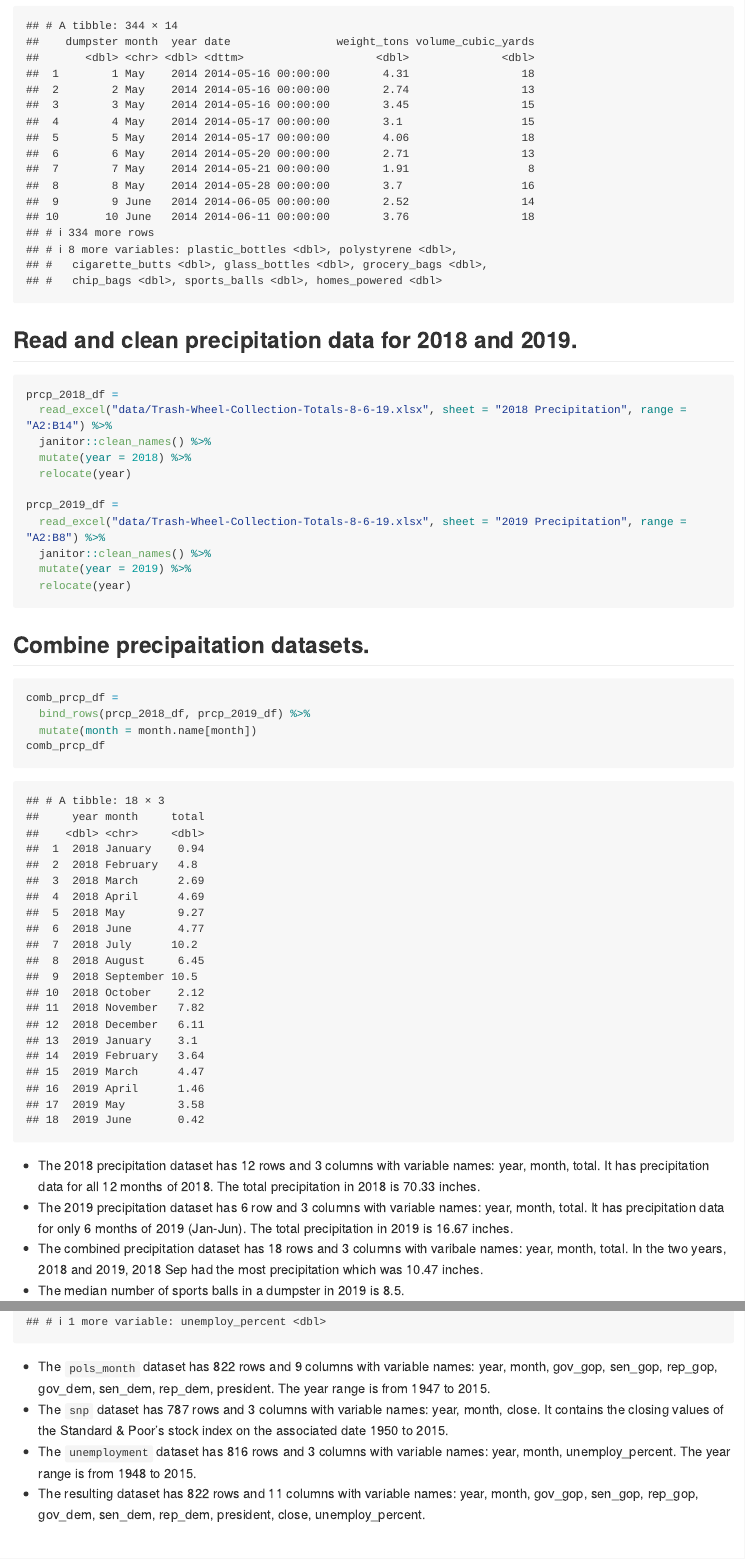
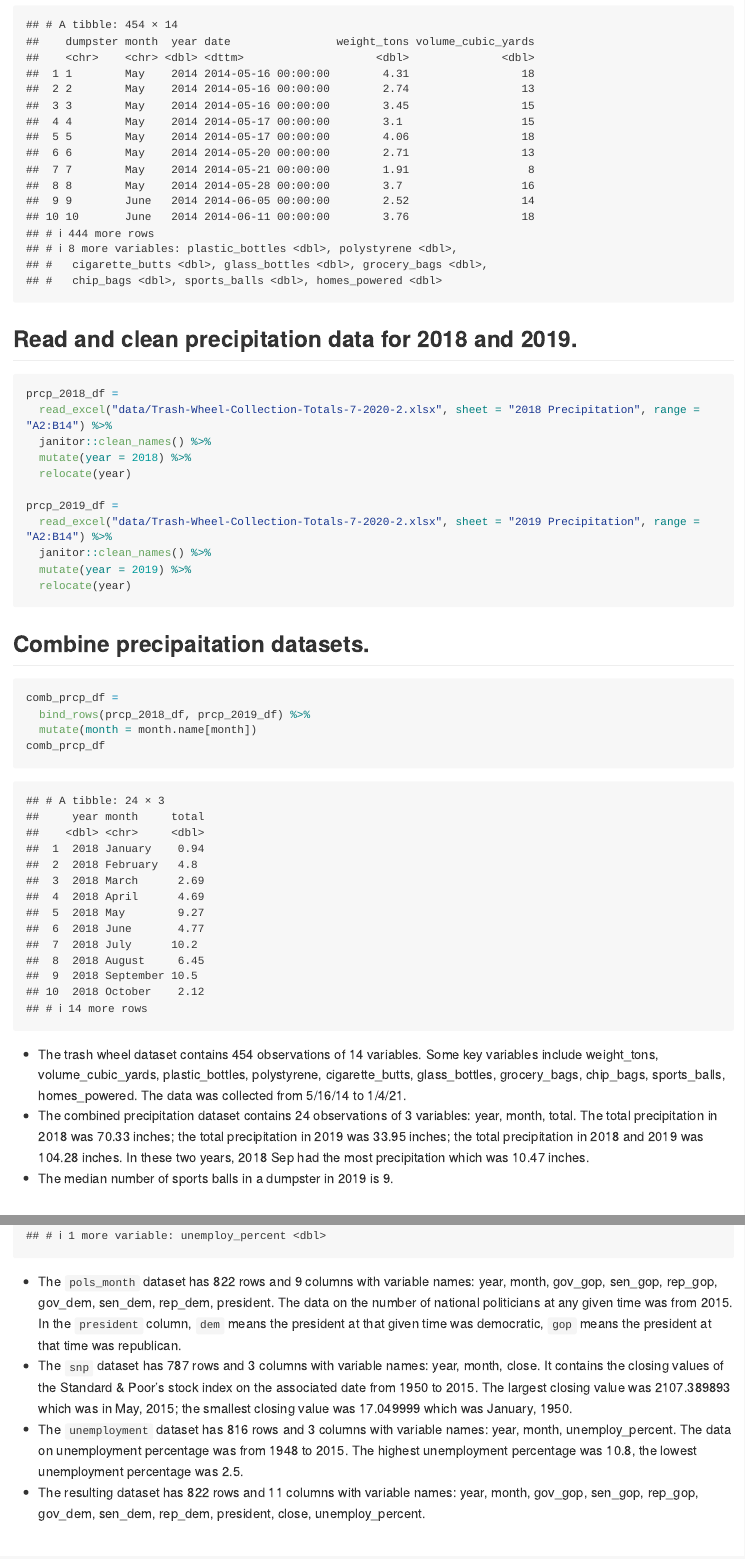
Before and after one commit to liny0907/p8105_hw2_ly2565, an R Markdown document (p8105_hw2_ly2565.Rmd): the page in a window 1100 px wide, from 850 px down before the commit and from 470 px down after it, so that both start at the same text, and a second part further down, joined at a grey line. Rendered offline with R 4.5, knitr and Pandoc, with nearby package versions; long lines of code are wrapped; column names are cleaned by a stand-in for the janitor package.

Commit message:
update trash wheel data set

````diff
--- a/p8105_hw2_ly2565.Rmd
+++ b/p8105_hw2_ly2565.Rmd
@@ -5,7 +5,7 @@ date: "10/02/2021"
 output: github_document
 ---
 
-```{r}
+```{r, include = FALSE}
 library(tidyverse)
 library(readxl)
 ```
@@ -15,10 +15,10 @@ library(readxl)
 ## Read and clean the Mr. Trash Wheel dataset.
 
 ```{r}
-trash_wheel_df = read_excel("data/Trash-Wheel-Collection-Totals-8-6-19.xlsx", sheet = "Mr. Trash Wheel", range = "A2:N408") %>%
+trash_wheel_df = read_excel("data/Trash-Wheel-Collection-Totals-7-2020-2.xlsx", sheet = "Mr. Trash Wheel", range = "A2:N535") %>%
   janitor::clean_names() %>%
   drop_na(dumpster) %>%
-  mutate(sports_balls = round(sports_balls, digits = 0))
+  mutate(sports_balls = round(sports_balls))
 trash_wheel_df
 ```
 
@@ -26,13 +26,13 @@ trash_wheel_df
 
 ```{r}
 prcp_2018_df =
-  read_excel("data/Trash-Wheel-Collection-Totals-8-6-19.xlsx", sheet = "2018 Precipitation", range = "A2:B14") %>%
+  read_excel("data/Trash-Wheel-Collection-Totals-7-2020-2.xlsx", sheet = "2018 Precipitation", range = "A2:B14") %>%
   janitor::clean_names() %>%
   mutate(year = 2018) %>%
   relocate(year)
 
 prcp_2019_df =
-  read_excel("data/Trash-Wheel-Collection-Totals-8-6-19.xlsx", sheet = "2019 Precipitation", range = "A2:B8") %>%
+  read_excel("data/Trash-Wheel-Collection-Totals-7-2020-2.xlsx", sheet = "2019 Precipitation", range = "A2:B14") %>%
   janitor::clean_names() %>%
   mutate(year = 2019) %>%
   relocate(year)
@@ -47,16 +47,15 @@ comb_prcp_df =
 comb_prcp_df
 ```
 
-* The 2018 precipitation dataset has `r nrow(prcp_2018_df)` rows and `r ncol(prcp_2018_df)` columns with variable names: `r names(prcp_2018_df)`. It has precipitation data for all 12 months of 2018. The total precipitation in 2018 is `r sum(pull(prcp_2018_df, total))` inches.
-* The 2019 precipitation dataset has `r nrow(prcp_2019_df)` row and `r ncol(prcp_2019_df)` columns with variable names: `r names(prcp_2019_df)`. It has precipitation data for only 6 months of 2019 (Jan-Jun). The total precipitation in 2019 is `r sum(pull(prcp_2019_df, total))` inches.
-* The combined precipitation dataset has `r nrow(comb_prcp_df)` rows and `r ncol(comb_prcp_df)` columns with varibale names: `r names(comb_prcp_df)`. In the two years, 2018 and 2019, 2018 Sep had the most precipitation which was `r max(pull(comb_prcp_df, total))` inches.
+* The trash wheel dataset contains `r nrow(trash_wheel_df)` observations of `r ncol(trash_wheel_df)` variables. Some key variables include `r trash_wheel_df %>% select(-(dumpster:date)) %>% names()`. The data was collected from 5/16/14 to 1/4/21.
+* The combined precipitation dataset contains `r nrow(comb_prcp_df)` observations of `r ncol(comb_prcp_df)` variables: `r names(comb_prcp_df)`. The total precipitation in 2018 was `r sum(pull(prcp_2018_df, total))` inches; the total precipitation in 2019 was `r sum(pull(prcp_2019_df, total))` inches; the total precipitation in 2018 and 2019 was `r sum(pull(comb_prcp_df, total))` inches. In these two years, 2018 Sep had the most precipitation which was `r max(pull(comb_prcp_df, total))` inches.
 * The median number of sports balls in a dumpster in 2019 is `r trash_wheel_df %>% filter(year == 2019) %>% pull(sports_balls) %>% median()`.
 
 # Problem 2
 
 ## Clean pols_month dataset.
 
-```{r}
+```{r, message = FALSE}
 pols_month_df =
   read_csv(file = "data/pols-month.csv") %>%
   janitor::clean_names() %>%
@@ -70,7 +69,7 @@ pols_month_df
 
 ## Clean snp dataset.
 
-```{r}
+```{r, message = FALSE}
 snp_df =
   read_csv(file = "data/snp.csv") %>%
   janitor::clean_names() %>%
@@ -89,7 +88,7 @@ snp_df
 
 ## Clean unemployment dataset.
 
-```{r}
+```{r, message = FALSE}
 unemploy_df =
   read_csv(file = "data/unemployment.csv") %>%
   rename_with(~ month.name, month.abb) %>%
@@ -98,7 +97,8 @@ unemploy_df =
     names_to = "month",
     values_to = "unemploy_percent") %>%
   janitor::clean_names() %>%
-  mutate(year = as.character(year))
+  mutate(year = as.character(year)) %>%
+  arrange(unemploy_percent)
 unemploy_df
 ```
 
@@ -111,9 +111,9 @@ merging_df =
 merging_df
 ```
 
-* The `pols_month` dataset has `r nrow(pols_month_df)` rows and `r ncol(pols_month_df)` columns with variable names: `r names(pols_month_df)`. The year range is from `r min(pull(pols_month_df, year))` to `r max(pull(pols_month_df, year))`.
-* The `snp` dataset has `r nrow(snp_df)` rows and `r ncol(snp_df)` columns with variable names: `r names(snp_df)`. It contains the closing values of the Standard & Poor’s stock index on the associated date `r min(pull(snp_df, year))` to `r max(pull(snp_df, year))`.
-* The `unemployment` dataset has `r nrow(unemploy_df)` rows and `r ncol(unemploy_df)` columns with variable names: `r names(unemploy_df)`. The year range is from `r min(pull(unemploy_df, year))` to `r max(pull(unemploy_df, year))`.
+* The `pols_month` dataset has `r nrow(pols_month_df)` rows and `r ncol(pols_month_df)` columns with variable names: `r names(pols_month_df)`. The data on the number of national politicians at any given time was from `r max(pull(pols_month_df, year))`. In the `president` column, `dem` means the president at that given time was democratic, `gop` means the president at that time was republican.
+* The `snp` dataset has `r nrow(snp_df)` rows and `r ncol(snp_df)` columns with variable names: `r names(snp_df)`. It contains the closing values of the Standard & Poor’s stock index on the associated date from `r min(pull(snp_df, year))` to `r max(pull(snp_df, year))`. The largest closing value was `r max(pull(snp_df, close))` which was in May, 2015; the smallest closing value was `r min(pull(snp_df, close))` which was January, 1950.
+* The `unemployment` dataset has `r nrow(unemploy_df)` rows and `r ncol(unemploy_df)` columns with variable names: `r names(unemploy_df)`. The data on unemployment percentage was from `r min(pull(unemploy_df, year))` to `r max(pull(unemploy_df, year))`. The highest unemployment percentage was `r max(pull(unemploy_df, unemploy_percent), na.rm = TRUE)`, the lowest unemployment percentage was `r min(pull(unemploy_df, unemploy_percent), na.rm = TRUE)`.
 * The resulting dataset has `r nrow(merging_df)` rows and `r ncol(merging_df)` columns with variable names: `r names(merging_df)`.
 
 
````
Also changed, not shown: data/Trash-Wheel-Collection-Totals-7-2020-2.xlsx (added), p8105_hw2_ly2565.md, p8105_hw2_ly2565.Rmd (2 more changed lines).
